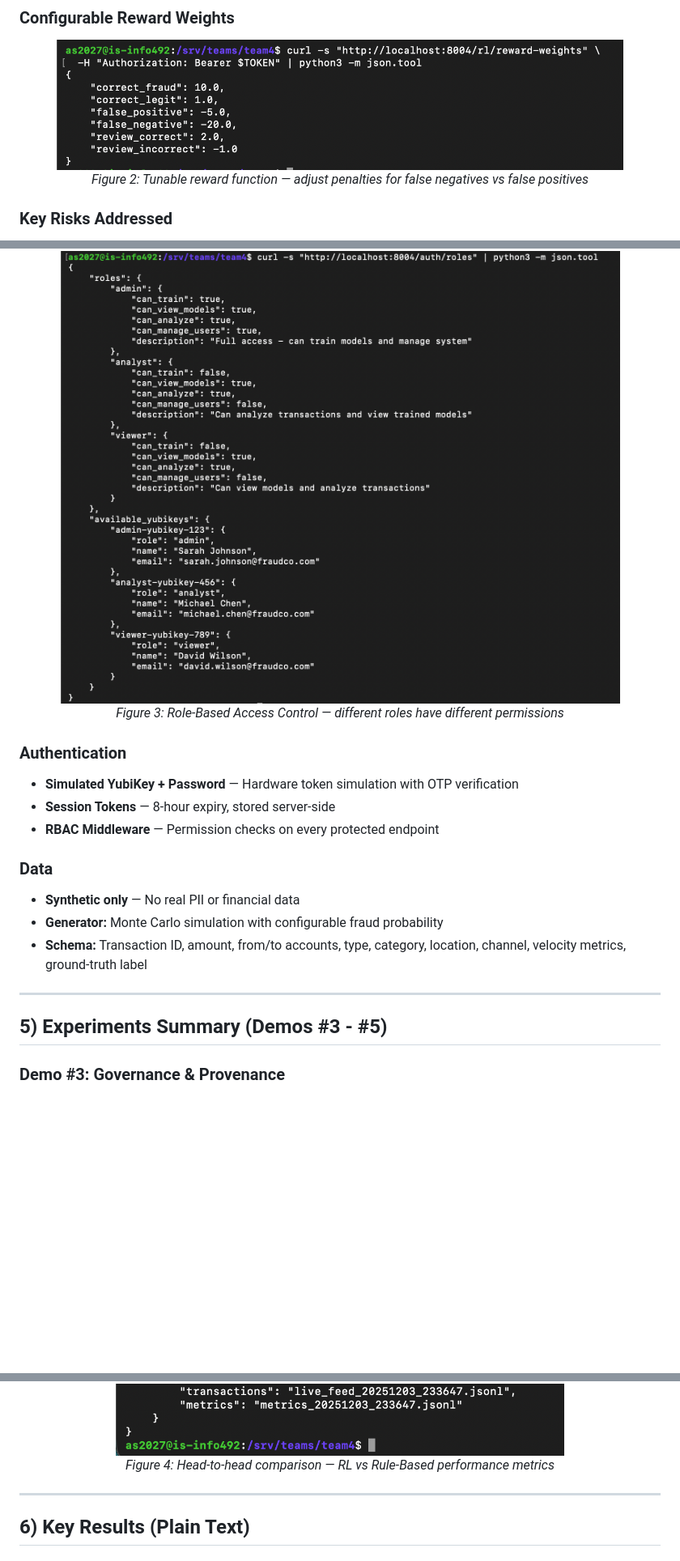
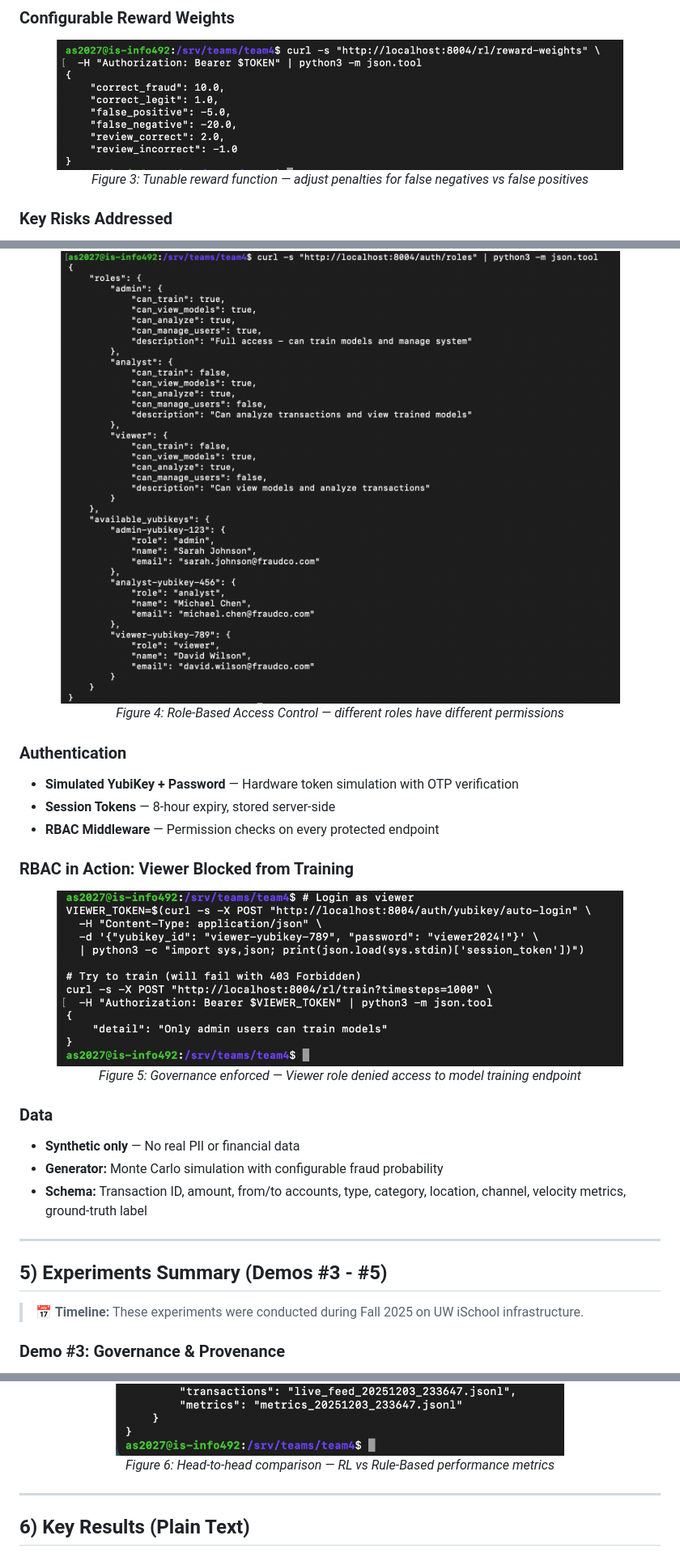
Before and after one commit to AarushSharma12/fraud-demo, a Markdown page: README.md, 3 parts joined by grey strips. Shown: that part at 81% size. Rendered like a GitHub page; pictures changed too: images/rbac_denial.png (added); blank space fills up the shorter version.

```diff
--- a/README.md
+++ b/README.md
@@ -68,7 +78,7 @@
 <p align="center">
   <img src="./images/view_reward_weights.png" alt="Reward Weights" width="700"/>
   <br>
-  <em>Figure 2: Tunable reward function — adjust penalties for false negatives vs false positives</em>
+  <em>Figure 3: Tunable reward function — adjust penalties for false negatives vs false positives</em>
 </p>
 
 ### Key Risks Addressed
@@ -92,13 +102,21 @@
 <p align="center">
   <img src="./images/show_RBAC.png" alt="RBAC Demo" width="700"/>
   <br>
-  <em>Figure 3: Role-Based Access Control — different roles have different permissions</em>
+  <em>Figure 4: Role-Based Access Control — different roles have different permissions</em>
 </p>
 
 ### Authentication
 - **Simulated YubiKey + Password** — Hardware token simulation with OTP verification
 - **Session Tokens** — 8-hour expiry, stored server-side
 - **RBAC Middleware** — Permission checks on every protected endpoint
+
+### RBAC in Action: Viewer Blocked from Training
+
+<p align="center">
+  <img src="./images/rbac_denial.png" alt="RBAC Denial" width="700"/>
+  <br>
+  <em>Figure 5: Governance enforced — Viewer role denied access to model training endpoint</em>
+</p>
 
 ### Data
 - **Synthetic only** — No real PII or financial data
@@ -108,6 +126,8 @@
 ---
 
 ## 5) Experiments Summary (Demos #3 - #5)
+
+> 📅 **Timeline:** These experiments were conducted during Fall 2025 on UW iSchool infrastructure.
 
 ### Demo #3: Governance & Provenance
 - **Hypothesis:** AI agents can be wrapped in a permissioned layer enforcing RBAC
@@ -135,7 +155,7 @@
 <p align="center">
   <img src="./images/performance_metrics.png" alt="Performance Metrics" width="800"/>
   <br>
-  <em>Figure 4: Head-to-head comparison — RL vs Rule-Based performance metrics</em>
+  <em>Figure 6: Head-to-head comparison — RL vs Rule-Based performance metrics</em>
 </p>
 
 ---
```
Also changed, not shown: other parts of README.md (+61 -23 lines), images/transcation_comparison.png (added).
